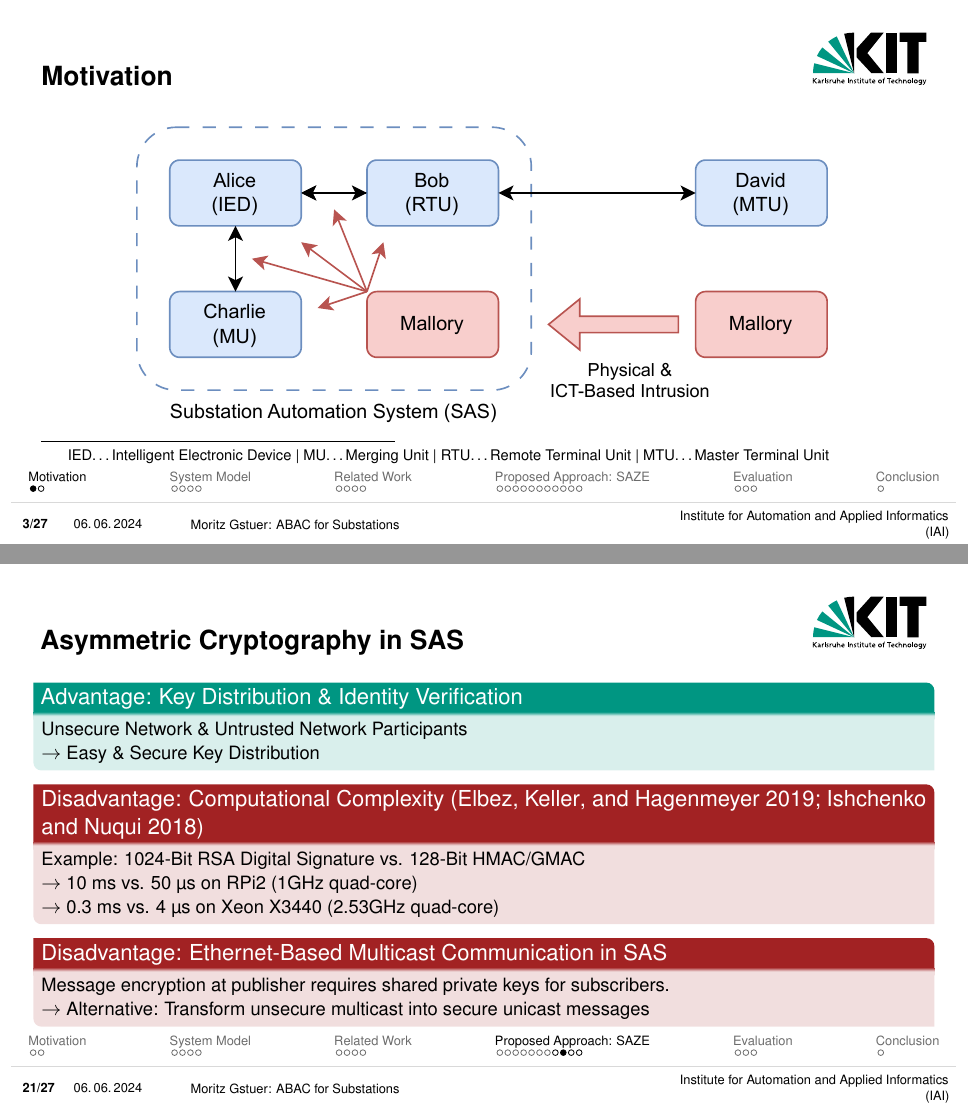
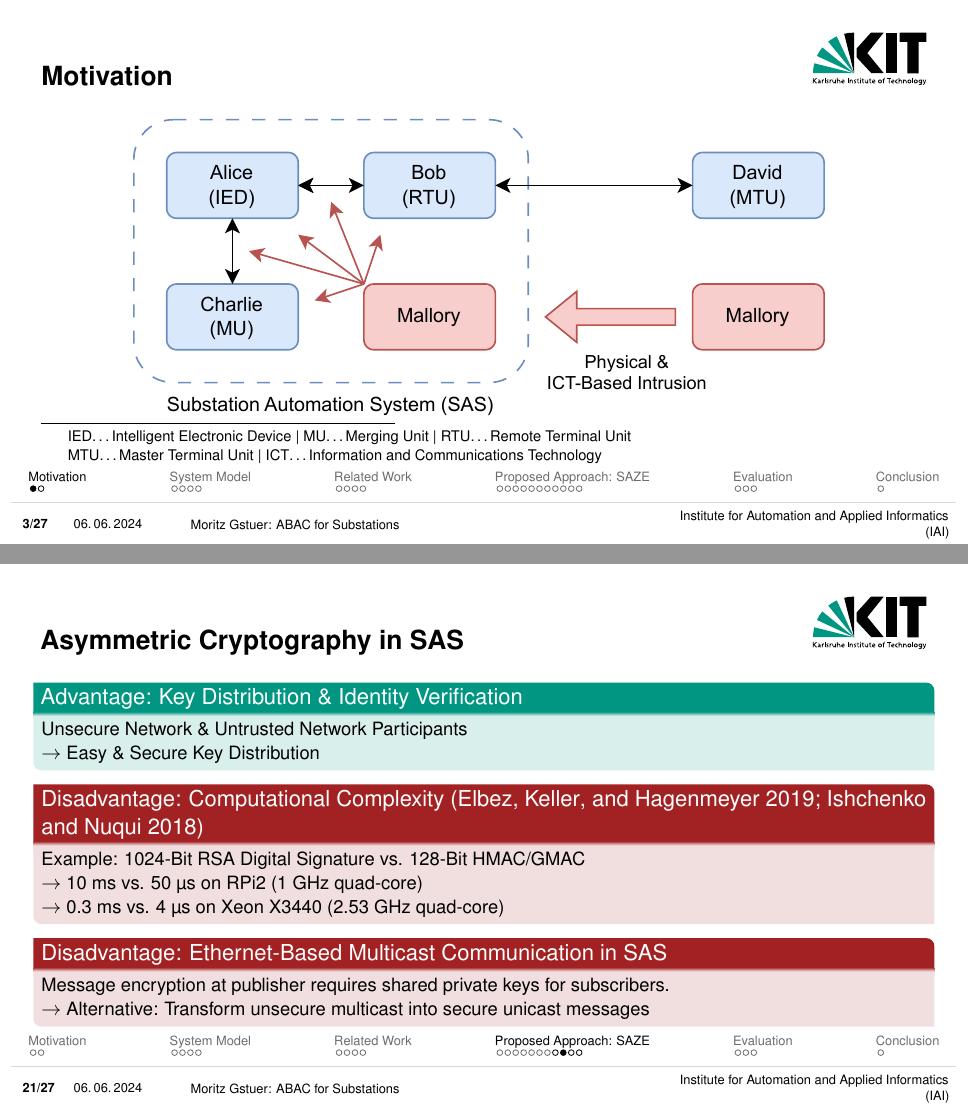
Before and after one commit to gstuer/thesis-master, LaTeX slides (proposal-presentation/presentation.tex): pages 3 and 21 of 32, joined at a grey line. Compiled offline with pdfLaTeX.

Commit message:
Fix abbreviation footnote & missing unit space

```diff
--- a/proposal-presentation/presentation.tex
+++ b/proposal-presentation/presentation.tex
@@ -52,7 +52,8 @@
 \begin{frame}{Motivation}
     \centering
 	\includegraphics[width=0.8\textwidth]{./figures/sas_intrusion.drawio.pdf}
-    \nonumberfootnote{IED\dots Intelligent Electronic Device | MU\dots Merging Unit | RTU\dots Remote Terminal Unit | MTU\dots Master Terminal Unit}
+    \nonumberfootnote{IED\dots Intelligent Electronic Device | MU\dots Merging Unit | RTU\dots Remote Terminal Unit}
+    \nonumberfootnote{MTU\dots Master Terminal Unit | ICT\dots Information and Communications Technology}
 \end{frame}
 \begin{frame}{Motivation}
     \begin{columns}
@@ -305,8 +306,8 @@
     \end{greenblock}
     \begin{redblock}{Disadvantage: Computational Complexity \parencite{Elbez2019,Ishchenko2018}}
         Example: 1024-Bit RSA Digital Signature vs. 128-Bit HMAC/GMAC
-        \\$\rightarrow$ 10 ms vs. 50 µs on RPi2 (1GHz quad-core)
-        \\$\rightarrow$ 0.3 ms vs. 4 µs on Xeon X3440 (2.53GHz quad-core)
+        \\$\rightarrow$ 10 ms vs. 50 µs on RPi2 (1 GHz quad-core)
+        \\$\rightarrow$ 0.3 ms vs. 4 µs on Xeon X3440 (2.53 GHz quad-core)
     \end{redblock}
     \begin{redblock}{Disadvantage: Ethernet-Based Multicast Communication in SAS}
         Message encryption at publisher requires shared private keys for subscribers.
```
